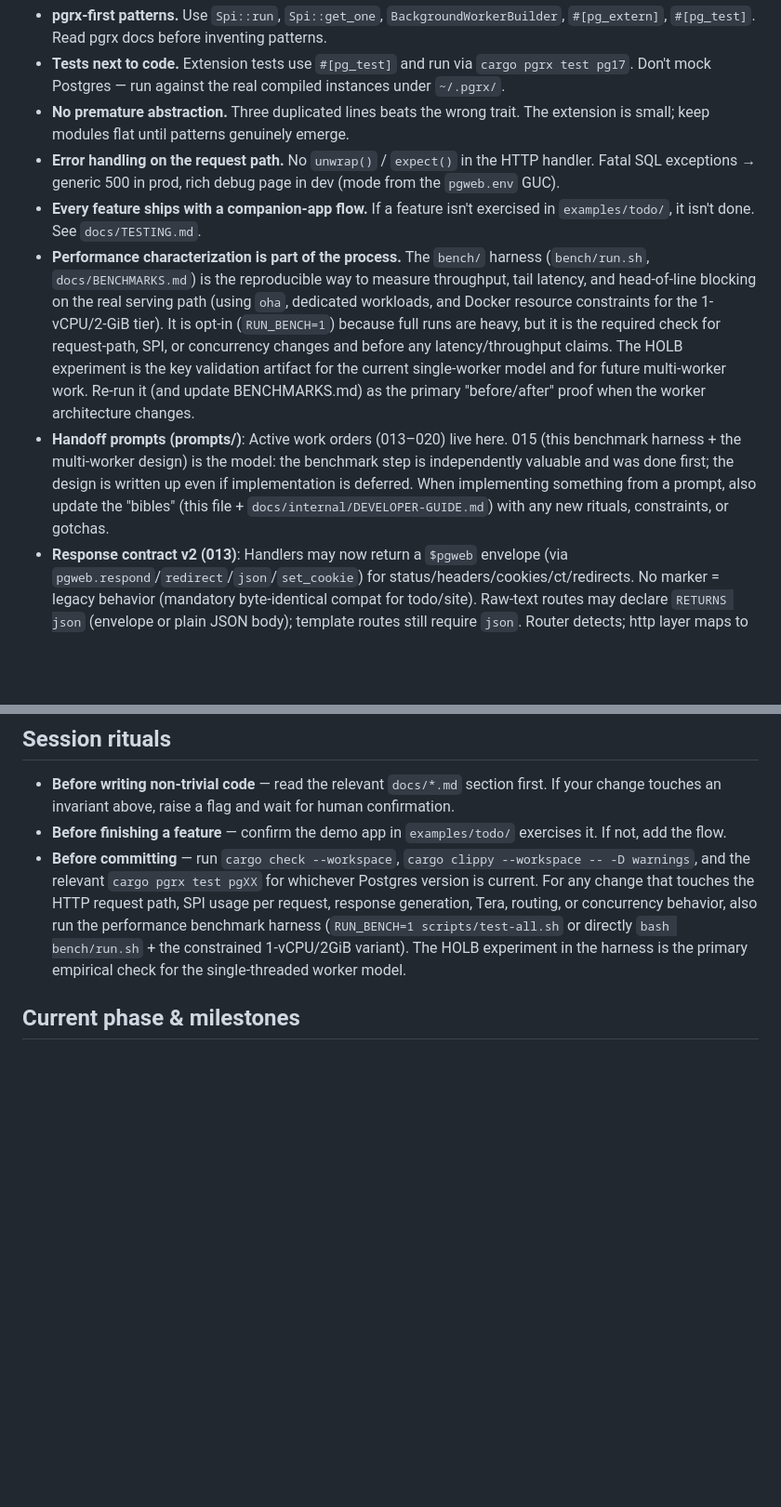
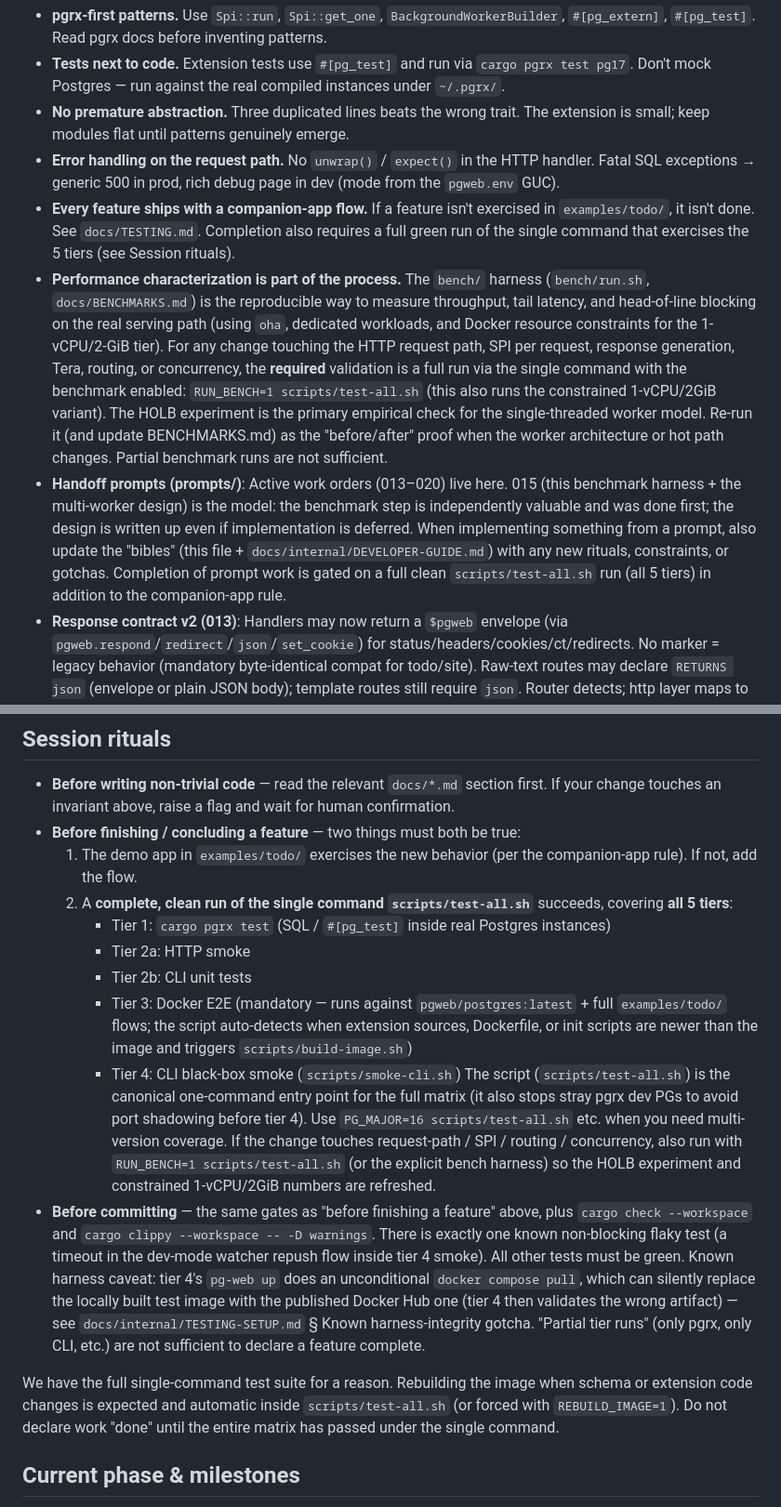
Before and after one commit to rt96-hub/pg-web, a Markdown page: CLAUDE.md, 2 parts joined by grey strips. Shown at 93% size. GitHub-like rendering; blank space fills up the shorter version.

Commit message:
docs: support gate = bundled Postgres major (17); update rituals
pg-web distributes Postgres itself via the runtime image, so end
users never pick a Postgres version — we do. Multi-major support
(15/16) stopped being a feature gate: it was forcing
worst-common-denominator designs (014's serving role was drifting to
a weaker LOGIN-role compromise because BGWORKER_BYPASS_ROLELOGINCHECK
only exists in the pg17+ bindings). pg15/pg16 cargo features stay
compiling for now; correctness targets the bundled major only.

Also updates CLAUDE.md session rituals (5-tier single-command gate,
known-flake note) and records the tier-4 caveat: pg-web up's pull can
swap in the published Hub image, so tier-4 green does not validate
the local build until prompts/025 lands.

```diff
--- a/CLAUDE.md
+++ b/CLAUDE.md
@@ -49,9 +49,9 @@ pg-web/
 - **Tests next to code.** Extension tests use `#[pg_test]` and run via `cargo pgrx test pg17`. Don't mock Postgres — run against the real compiled instances under `~/.pgrx/`.
 - **No premature abstraction.** Three duplicated lines beats the wrong trait. The extension is small; keep modules flat until patterns genuinely emerge.
 - **Error handling on the request path.** No `unwrap()` / `expect()` in the HTTP handler. Fatal SQL exceptions → generic 500 in prod, rich debug page in dev (mode from the `pgweb.env` GUC).
-- **Every feature ships with a companion-app flow.** If a feature isn't exercised in `examples/todo/`, it isn't done. See `docs/TESTING.md`.
-- **Performance characterization is part of the process.** The `bench/` harness (`bench/run.sh`, `docs/BENCHMARKS.md`) is the reproducible way to measure throughput, tail latency, and head-of-line blocking on the real serving path (using `oha`, dedicated workloads, and Docker resource constraints for the 1-vCPU/2-GiB tier). It is opt-in (`RUN_BENCH=1`) because full runs are heavy, but it is the required check for request-path, SPI, or concurrency changes and before any latency/throughput claims. The HOLB experiment is the key validation artifact for the current single-worker model and for future multi-worker work. Re-run it (and update BENCHMARKS.md) as the primary "before/after" proof when the worker architecture changes.
-- **Handoff prompts (prompts/)**: Active work orders (013–020) live here. 015 (this benchmark harness + the multi-worker design) is the model: the benchmark step is independently valuable and was done first; the design is written up even if implementation is deferred. When implementing something from a prompt, also update the "bibles" (this file + `docs/internal/DEVELOPER-GUIDE.md`) with any new rituals, constraints, or gotchas.
+- **Every feature ships with a companion-app flow.** If a feature isn't exercised in `examples/todo/`, it isn't done. See `docs/TESTING.md`. Completion also requires a full green run of the single command that exercises the 5 tiers (see Session rituals).
+- **Performance characterization is part of the process.** The `bench/` harness (`bench/run.sh`, `docs/BENCHMARKS.md`) is the reproducible way to measure throughput, tail latency, and head-of-line blocking on the real serving path (using `oha`, dedicated workloads, and Docker resource constraints for the 1-vCPU/2-GiB tier). For any change touching the HTTP request path, SPI per request, response generation, Tera, routing, or concurrency, the **required** validation is a full run via the single command with the benchmark enabled: `RUN_BENCH=1 scripts/test-all.sh` (this also runs the constrained 1-vCPU/2GiB variant). The HOLB experiment is the primary empirical check for the single-threaded worker model. Re-run it (and update BENCHMARKS.md) as the "before/after" proof when the worker architecture or hot path changes. Partial benchmark runs are not sufficient.
+- **Handoff prompts (prompts/)**: Active work orders (013–020) live here. 015 (this benchmark harness + the multi-worker design) is the model: the benchmark step is independently valuable and was done first; the design is written up even if implementation is deferred. When implementing something from a prompt, also update the "bibles" (this file + `docs/internal/DEVELOPER-GUIDE.md`) with any new rituals, constraints, or gotchas. Completion of prompt work is gated on a full clean `scripts/test-all.sh` run (all 5 tiers) in addition to the companion-app rule.
 - **Response contract v2 (013)**: Handlers may now return a `$pgweb` envelope (via `pgweb.respond`/`redirect`/`json`/`set_cookie`) for status/headers/cookies/ct/redirects. No marker = legacy behavior (mandatory byte-identical compat for todo/site). Raw-text routes may declare `RETURNS json` (envelope or plain JSON body); template routes still require `json`. Router detects; http layer maps to Axum (denylist on hop-by-hop). Livereload is now ct-aware. This is Phase-1-completing infrastructure (unblocks Phase 2 auth + real JSON APIs). Every new envelope feature must add a flow to `examples/todo/`.
 - **Phase discipline.** We are in **Phase 1** (Synchronous Core). Do not add Phase 2+ features (auth/RLS, job queues, dashboard) into Phase 1 code paths. Stage them properly. Prompt 015 benchmark work is phase-neutral and was deliberately done early.
 
@@ -64,8 +64,18 @@ pg-web/
 ## Session rituals
 
 - **Before writing non-trivial code** — read the relevant `docs/*.md` section first. If your change touches an invariant above, raise a flag and wait for human confirmation.
-- **Before finishing a feature** — confirm the demo app in `examples/todo/` exercises it. If not, add the flow.
-- **Before committing** — run `cargo check --workspace`, `cargo clippy --workspace -- -D warnings`, and the relevant `cargo pgrx test pgXX` for whichever Postgres version is current. For any change that touches the HTTP request path, SPI usage per request, response generation, Tera, routing, or concurrency behavior, also run the performance benchmark harness (`RUN_BENCH=1 scripts/test-all.sh` or directly `bash bench/run.sh` + the constrained 1-vCPU/2GiB variant). The HOLB experiment in the harness is the primary empirical check for the single-threaded worker model.
+- **Before finishing / concluding a feature** — two things must both be true:
+  1. The demo app in `examples/todo/` exercises the new behavior (per the companion-app rule). If not, add the flow.
+  2. A **complete, clean run of the single command `scripts/test-all.sh`** succeeds, covering **all 5 tiers**:
+     - Tier 1: `cargo pgrx test` (SQL / `#[pg_test]` inside real Postgres instances)
+     - Tier 2a: HTTP smoke
+     - Tier 2b: CLI unit tests
+     - Tier 3: Docker E2E (mandatory — runs against `pgweb/postgres:latest` + full `examples/todo/` flows; the script auto-detects when extension sources, Dockerfile, or init scripts are newer than the image and triggers `scripts/build-image.sh`)
+     - Tier 4: CLI black-box smoke (`scripts/smoke-cli.sh`)
+     The script (`scripts/test-all.sh`) is the canonical one-command entry point for the full matrix (it also stops stray pgrx dev PGs to avoid port shadowing before tier 4). Use `PG_MAJOR=16 scripts/test-all.sh` etc. when you need multi-version coverage. If the change touches request-path / SPI / routing / concurrency, also run with `RUN_BENCH=1 scripts/test-all.sh` (or the explicit bench harness) so the HOLB experiment and constrained 1-vCPU/2GiB numbers are refreshed.
+- **Before committing** — the same gates as "before finishing a feature" above, plus `cargo check --workspace` and `cargo clippy --workspace -- -D warnings`. There is exactly one known non-blocking flaky test (a timeout in the dev-mode watcher repush flow inside tier 4 smoke). All other tests must be green. Known harness caveat: tier 4's `pg-web up` does an unconditional `docker compose pull`, which can silently replace the locally built test image with the published Docker Hub one (tier 4 then validates the wrong artifact) — see `docs/internal/TESTING-SETUP.md` § Known harness-integrity gotcha. "Partial tier runs" (only pgrx, only CLI, etc.) are not sufficient to declare a feature complete.
+
+We have the full single-command test suite for a reason. Rebuilding the image when schema or extension code changes is expected and automatic inside `scripts/test-all.sh` (or forced with `REBUILD_IMAGE=1`). Do not declare work "done" until the entire matrix has passed under the single command.
 
 ## Current phase & milestones
 
```
Also changed, not shown: other parts of CLAUDE.md (+1 -1 lines), docs/ROADMAP.md (+6 -3 lines).
